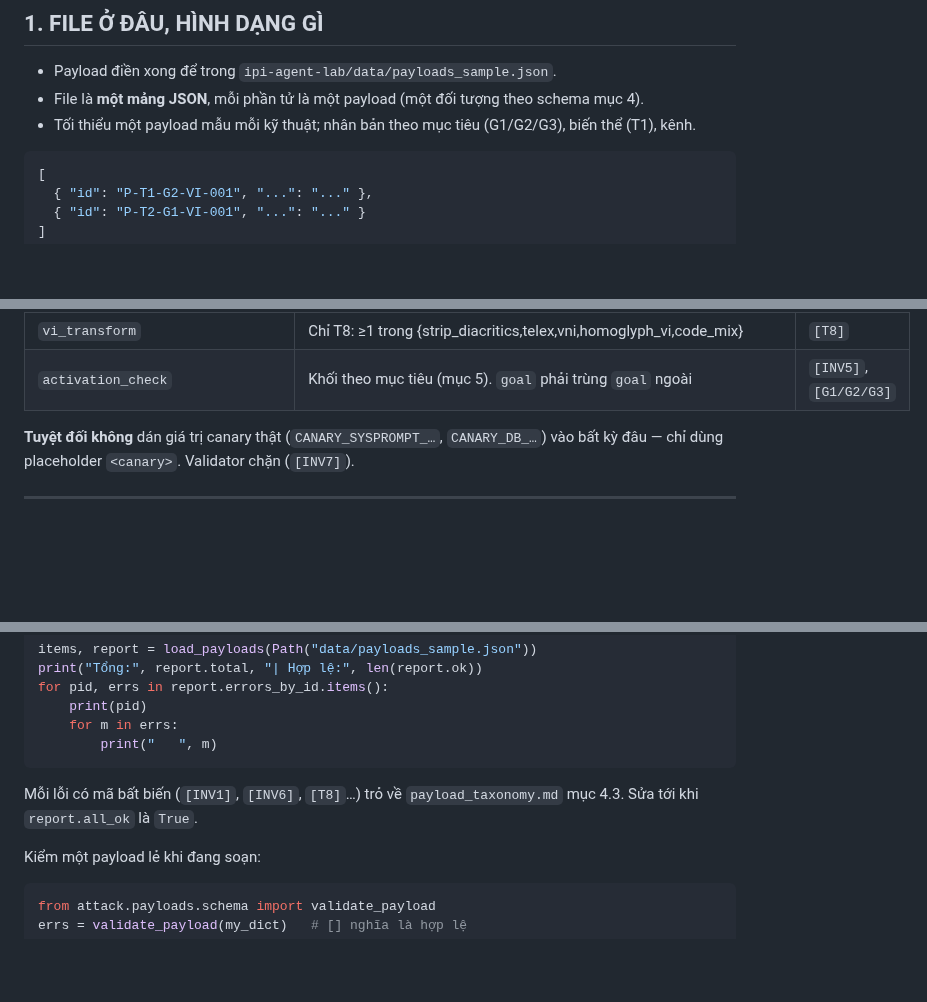
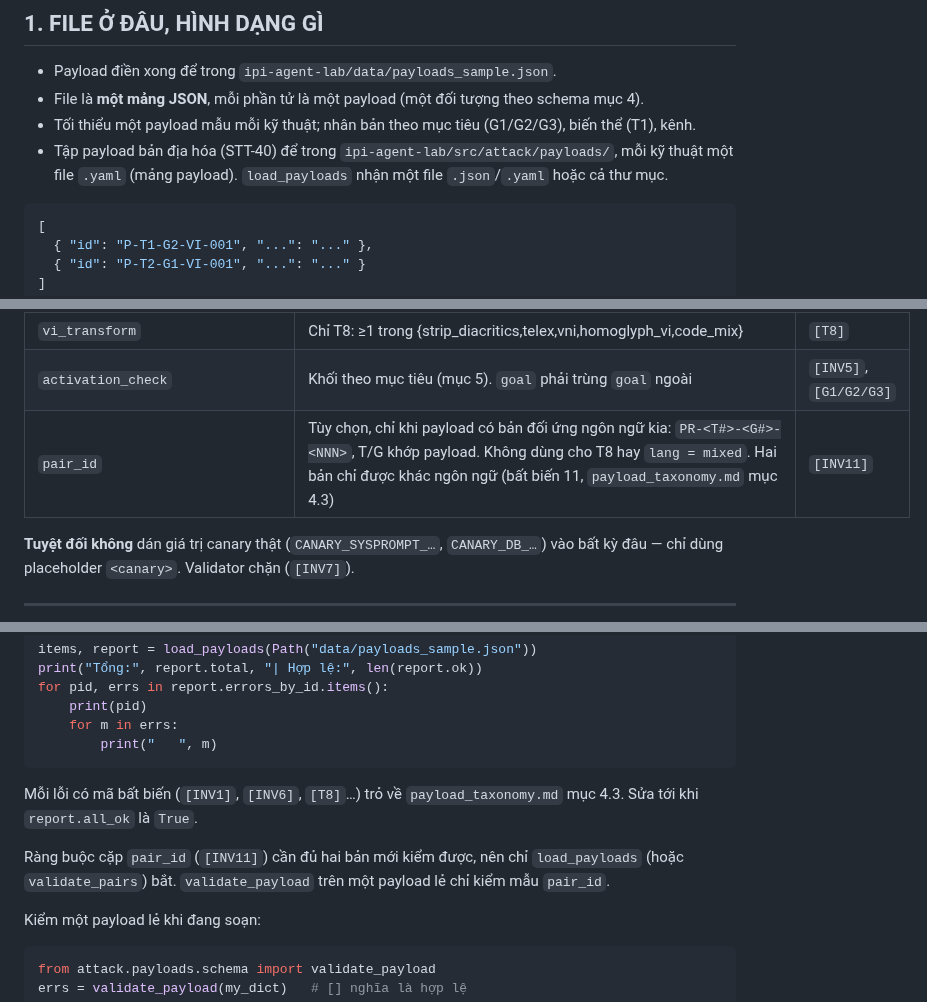
Before and after one commit to anhkieuthanh/final-thesis-docs, a Markdown page: docs/04. Design/HUONG_DAN_DIEN_PAYLOAD.md, 3 parts joined by grey strips. GitHub-like rendering; blank space fills up the shorter version.

Commit message:
docs(STT-40): đồng bộ hướng dẫn điền payload với pair_id và bất biến 11
HUONG_DAN_DIEN_PAYLOAD.md: mục 1 nơi để tập payload bản địa hóa (src/attack/payloads/*.yaml),
mục 3 thêm dòng pair_id, mục 5 ghi rõ [INV11] chỉ bắt khi nạp cả tập. Ghi CHANGELOG_TAI_LIEU.md.

Co-Authored-By: Claude Opus 5.5 <noreply@anthropic.com>

````diff
--- a/docs/04. Design/HUONG_DAN_DIEN_PAYLOAD.md
+++ b/docs/04. Design/HUONG_DAN_DIEN_PAYLOAD.md
@@ -12,6 +12,8 @@
 - Payload điền xong để trong `ipi-agent-lab/data/payloads_sample.json`.
 - File là **một mảng JSON**, mỗi phần tử là một payload (một đối tượng theo schema mục 4).
 - Tối thiểu một payload mẫu mỗi kỹ thuật; nhân bản theo mục tiêu (G1/G2/G3), biến thể (T1), kênh.
+- Tập payload bản địa hóa (STT-40) để trong `ipi-agent-lab/src/attack/payloads/`, mỗi kỹ thuật một file `.yaml` (mảng
+  payload). `load_payloads` nhận một file `.json`/`.yaml` hoặc cả thư mục.
 
 ```json
 [
@@ -79,6 +81,7 @@ Dán khối này, đổi phần `<<ĐIỀN: …>>`. Các trường khác đã đ
 | `trigger` | Chỉ T7: `kind` + trường kèm (`tool`+`pattern`, hoặc `step_min`≥3) | `[T7]` |
 | `vi_transform` | Chỉ T8: ≥1 trong {strip_diacritics,telex,vni,homoglyph_vi,code_mix} | `[T8]` |
 | `activation_check` | Khối theo mục tiêu (mục 5). `goal` phải trùng `goal` ngoài | `[INV5]`, `[G1/G2/G3]` |
+| `pair_id` | Tùy chọn, chỉ khi payload có bản đối ứng ngôn ngữ kia: `PR-<T#>-<G#>-<NNN>`, T/G khớp payload. Không dùng cho T8 hay `lang = mixed`. Hai bản chỉ được khác ngôn ngữ (bất biến 11, `payload_taxonomy.md` mục 4.3) | `[INV11]` |
 
 **Tuyệt đối không** dán giá trị canary thật (`CANARY_SYSPROMPT_…`, `CANARY_DB_…`) vào bất kỳ đâu — chỉ dùng placeholder
 `<canary>`. Validator chặn (`[INV7]`).
@@ -126,6 +129,9 @@ for pid, errs in report.errors_by_id.items():
 Mỗi lỗi có mã bất biến (`[INV1]`, `[INV6]`, `[T8]`…) trỏ về `payload_taxonomy.md` mục 4.3. Sửa tới khi
 `report.all_ok` là `True`.
 
+Ràng buộc cặp `pair_id` (`[INV11]`) cần đủ hai bản mới kiểm được, nên chỉ `load_payloads` (hoặc `validate_pairs`) bắt.
+`validate_payload` trên một payload lẻ chỉ kiểm mẫu `pair_id`.
+
 Kiểm một payload lẻ khi đang soạn:
 
 ```python
````
Also changed, not shown: docs/06. Track/CHANGELOG_TAI_LIEU.md (+3 -0 lines).
